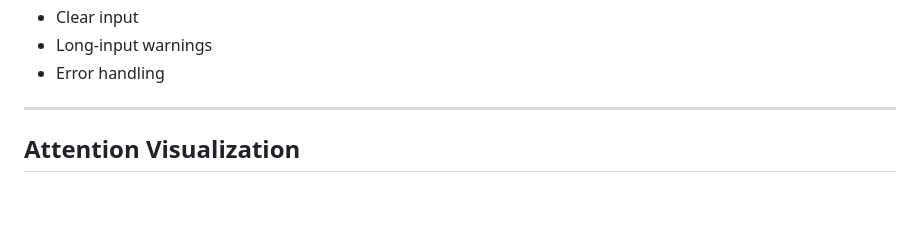
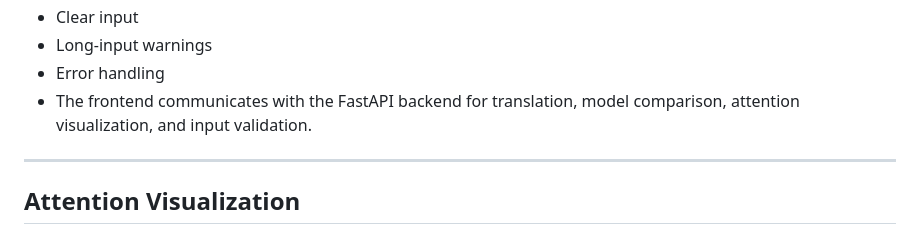
Before and after one commit to krishnendus122003/NNDL_English_Hindi_Translator, a Markdown page: README.md, the part around the change. Drawn GitHub-style; blank space fills up the shorter version.

Commit message:
Update README with frontend and backend integration details

```diff
--- a/README.md
+++ b/README.md
@@ -295,7 +295,7 @@ The Transora interface supports:
 - Clear input
 - Long-input warnings
 - Error handling
-
+- The frontend communicates with the FastAPI backend for translation, model comparison, attention visualization, and input validation.
 ---
 
 ## Attention Visualization
```
